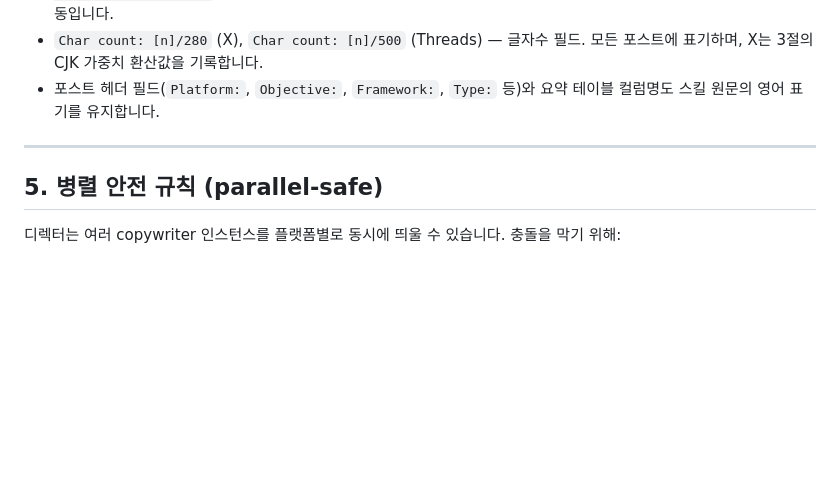
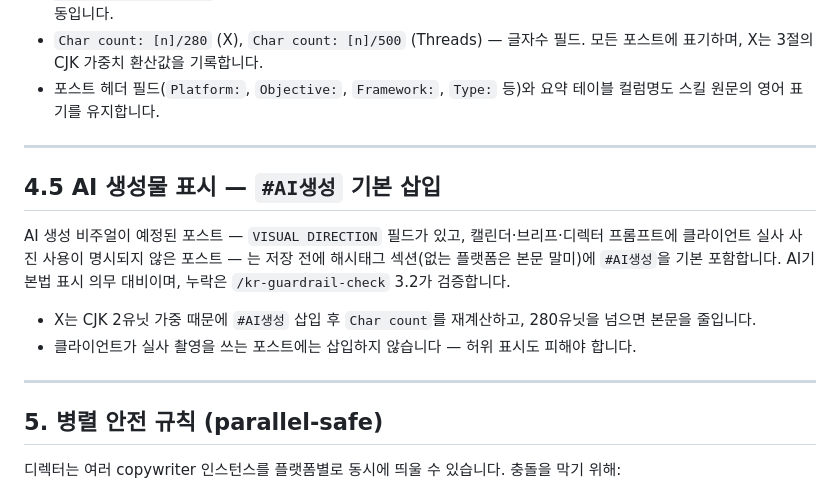
Before and after one commit to contentscoin/social-ai-team-custom, a Markdown page: .claude/agents/copywriter.md, the part around the change. Drawn GitHub-style; blank space fills up the shorter version.

Commit message:
feat(compliance): AI 표시 의무 단계적 상향 + 선거 딥페이크 BLOCK (QW6)
- copywriter 에이전트: AI 생성 비주얼 예정 포스트에 #AI생성 해시태그
  기본 삽입 (1단계). X는 CJK 가중 280유닛 재계산, 실사 포스트는 제외
- kr-guardrail-check 3.2: 선거·정치 맥락 실존 인물 AI 합성(유명 여부
  무관)·선거운동성 콘텐츠 BLOCK 신설 — 공직선거법 딥페이크 규제 대응
- 2단계(발효일 조건부 BLOCK) 상향 조건을 게이트에 명문화 — 시행령
  확정 전 일괄 BLOCK은 과차단 리스크로 보류

Co-Authored-By: Claude Fable 5 <noreply@anthropic.com>
Claude-Session: https://claude.ai/code/session_01BGVzLHfC5uF8zQG9bLnmTF

```diff
--- a/.claude/agents/copywriter.md
+++ b/.claude/agents/copywriter.md
@@ -80,6 +80,15 @@ tools: Read, Write, Glob, Grep, mcp__firecrawl__firecrawl_scrape, mcp__serpapi__
 
 ---
 
+## 4.5 AI 생성물 표시 — `#AI생성` 기본 삽입
+
+AI 생성 비주얼이 예정된 포스트 — `VISUAL DIRECTION` 필드가 있고, 캘린더·브리프·디렉터 프롬프트에 클라이언트 실사 사진 사용이 명시되지 않은 포스트 — 는 저장 전에 해시태그 섹션(없는 플랫폼은 본문 말미)에 `#AI생성`을 기본 포함합니다. AI기본법 표시 의무 대비이며, 누락은 `/kr-guardrail-check` 3.2가 검증합니다.
+
+- X는 CJK 2유닛 가중 때문에 `#AI생성` 삽입 후 `Char count`를 재계산하고, 280유닛을 넘으면 본문을 줄입니다.
+- 클라이언트가 실사 촬영을 쓰는 포스트에는 삽입하지 않습니다 — 허위 표시도 피해야 합니다.
+
+---
+
 ## 5. 병렬 안전 규칙 (parallel-safe)
 
 디렉터는 여러 copywriter 인스턴스를 플랫폼별로 동시에 띄울 수 있습니다. 충돌을 막기 위해:
```
Also changed, not shown: skills/kr-guardrail-check/SKILL.md (+3 -0 lines).
